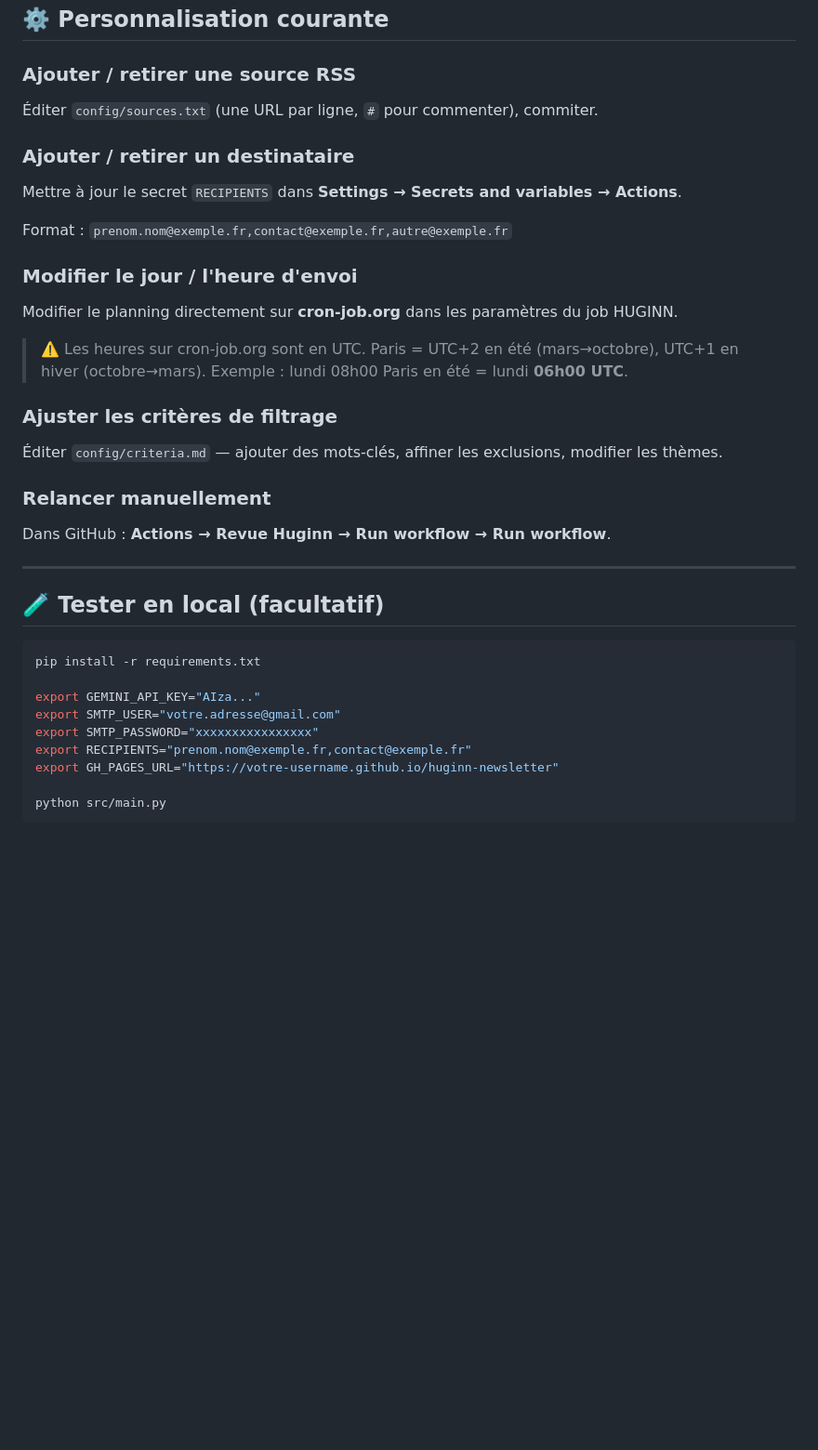
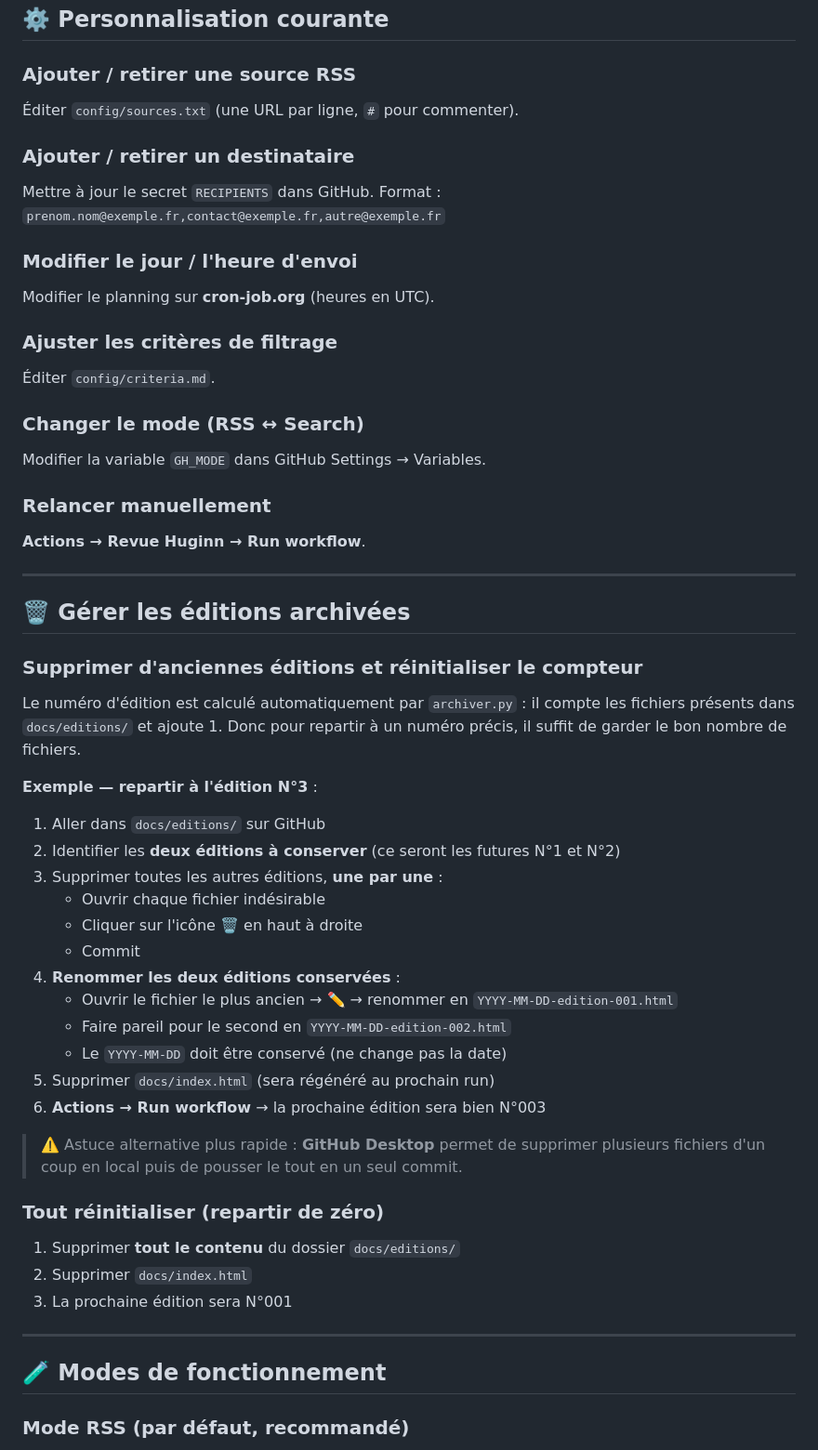
Before and after one commit to amaurylongin/huginn-newsletter, a Markdown page: README.md, the part around one of its changes. Shown at 93% size. Drawn GitHub-style; blank space fills up the shorter version.

````diff
--- a/README.md
+++ b/README.md
@@ -144,42 +148,63 @@ GitHub Actions n'est pas fiable pour les crons sur les repos peu actifs. On util
 
 ### Ajouter / retirer une source RSS
 
-Éditer `config/sources.txt` (une URL par ligne, `#` pour commenter), commiter.
+Éditer `config/sources.txt` (une URL par ligne, `#` pour commenter).
 
 ### Ajouter / retirer un destinataire
 
-Mettre à jour le secret `RECIPIENTS` dans **Settings → Secrets and variables → Actions**.
-
+Mettre à jour le secret `RECIPIENTS` dans GitHub.
 Format : `prenom.nom@exemple.fr,contact@exemple.fr,autre@exemple.fr`
 
 ### Modifier le jour / l'heure d'envoi
 
-Modifier le planning directement sur **cron-job.org** dans les paramètres du job HUGINN.
-
-> ⚠️ Les heures sur cron-job.org sont en UTC.
-> Paris = UTC+2 en été (mars→octobre), UTC+1 en hiver (octobre→mars).
-> Exemple : lundi 08h00 Paris en été = lundi **06h00 UTC**.
+Modifier le planning sur **cron-job.org** (heures en UTC).
 
 ### Ajuster les critères de filtrage
 
-Éditer `config/criteria.md` — ajouter des mots-clés, affiner les exclusions, modifier les thèmes.
+Éditer `config/criteria.md`.
+
+### Changer le mode (RSS ↔ Search)
+
+Modifier la variable `GH_MODE` dans GitHub Settings → Variables.
 
 ### Relancer manuellement
 
-Dans GitHub : **Actions → Revue Huginn → Run workflow → Run workflow**.
+**Actions → Revue Huginn → Run workflow**.
 
 ---
 
-## 🧪 Tester en local (facultatif)
+## 🗑️ Gérer les éditions archivées
 
-```bash
-pip install -r requirements.txt
+### Supprimer d'anciennes éditions et réinitialiser le compteur
 
-export GEMINI_API_KEY="AIza..."
-export SMTP_USER="votre.adresse@gmail.com"
-export SMTP_PASSWORD="xxxxxxxxxxxxxxxx"
-export RECIPIENTS="prenom.nom@exemple.fr,contact@exemple.fr"
-export GH_PAGES_URL="https://votre-username.github.io/huginn-newsletter"
+Le numéro d'édition est calculé automatiquement par `archiver.py` : il compte les fichiers présents dans `docs/editions/` et ajoute 1. Donc pour repartir à un numéro précis, il suffit de garder le bon nombre de fichiers.
 
-python src/main.py
-```
+**Exemple — repartir à l'édition N°3** :
+
+1. Aller dans `docs/editions/` sur GitHub
+2. Identifier les **deux éditions à conserver** (ce seront les futures N°1 et N°2)
+3. Supprimer toutes les autres éditions, **une par une** :
+   - Ouvrir chaque fichier indésirable
+   - Cliquer sur l'icône 🗑️ en haut à droite
+   - Commit
+4. **Renommer les deux éditions conservées** :
+   - Ouvrir le fichier le plus ancien → ✏️ → renommer en `YYYY-MM-DD-edition-001.html`
+   - Faire pareil pour le second en `YYYY-MM-DD-edition-002.html`
+   - Le `YYYY-MM-DD` doit être conservé (ne change pas la date)
+5. Supprimer `docs/index.html` (sera régénéré au prochain run)
+6. **Actions → Run workflow** → la prochaine édition sera bien N°003
+
+> ⚠️ Astuce alternative plus rapide : **GitHub Desktop** permet de supprimer plusieurs fichiers d'un coup en local puis de pousser le tout en un seul commit.
+
+### Tout réinitialiser (repartir de zéro)
+
+1. Supprimer **tout le contenu** du dossier `docs/editions/`
+2. Supprimer `docs/index.html`
+3. La prochaine édition sera N°001
+
+---
+
+## 🧪 Modes de fonctionnement
+
+### Mode RSS (par défaut, recommandé)
+
````
Also changed, not shown: other parts of README.md (+87 -68 lines).
